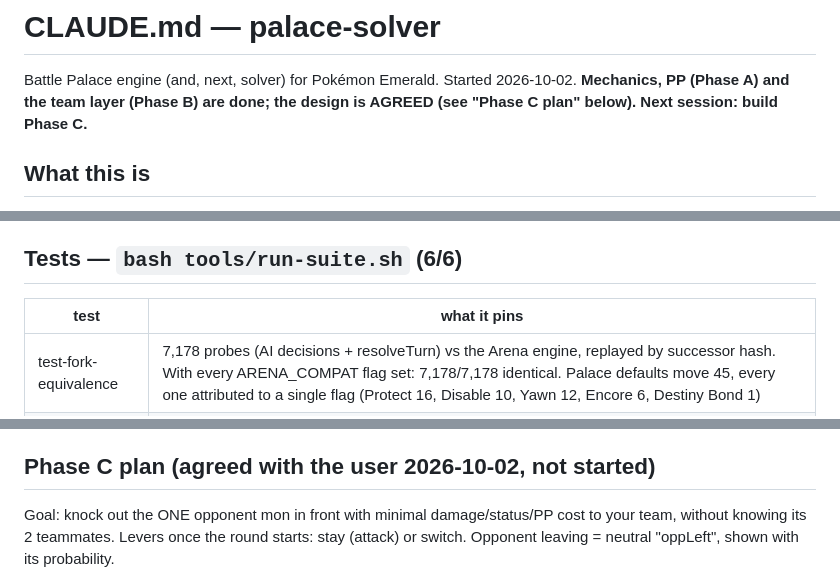
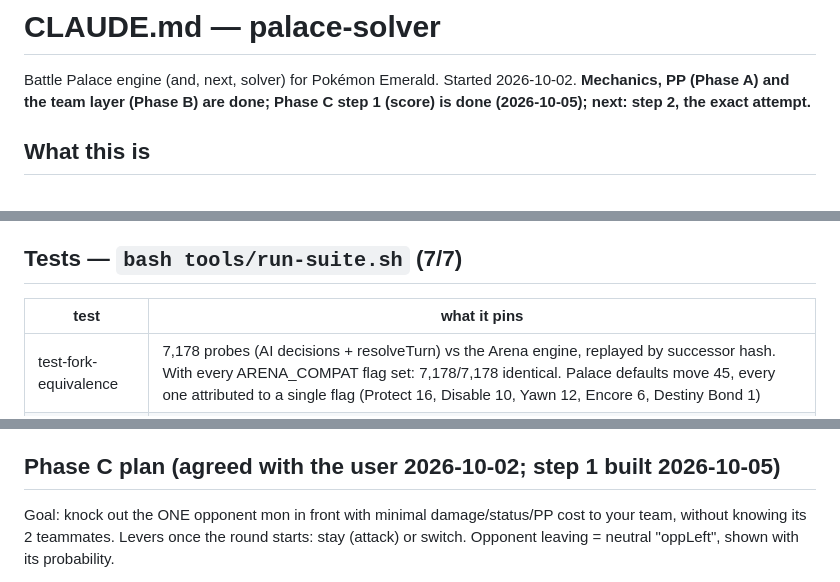
Before and after one commit to echen52/battle-palace-solver, a Markdown page: CLAUDE.md, 3 parts joined by grey strips. Rendered like a GitHub page.

Commit message:
CLAUDE.md: Phase C step 1 done
Co-Authored-By: Claude Opus 5.5 (1M context) <noreply@anthropic.com>

```diff
--- a/CLAUDE.md
+++ b/CLAUDE.md
@@ -2,7 +2,7 @@
 
 Battle Palace engine (and, next, solver) for Pokémon Emerald. Started
 2026-10-02. **Mechanics, PP (Phase A) and the team layer (Phase B) are done;
-the design is AGREED (see "Phase C plan" below). Next session: build Phase C.**
+Phase C step 1 (score) is done (2026-10-05); next: step 2, the exact attempt.**
 
 ## What this is
 
@@ -30,7 +30,7 @@ AI interpreter 3,872/3,873 ROM decisions). See `docs/PROVENANCE.md`. The fork:
    decay now resets after a non-Protect resulting move (Cmd_setprotectlike);
    Destiny Bond lasts until the user's own next action (CANCELER_FLAGS).
 
-## Tests — `bash tools/run-suite.sh` (6/6)
+## Tests — `bash tools/run-suite.sh` (7/7)
 
 | test | what it pins |
 |---|---|
@@ -65,7 +66,7 @@ Workflow rule learned the hard way: **commit before any mutation check** —
 - No emulator validation of the Palace layer yet (arena-solver/emu has the
   harness; Palace would need BATTLE_TYPE_PALACE battles).
 
-## Phase C plan (agreed with the user 2026-10-02, not started)
+## Phase C plan (agreed with the user 2026-10-02; step 1 built 2026-10-05)
 
 Goal: knock out the ONE opponent mon in front with minimal damage/status/PP
 cost to your team, without knowing its 2 teammates. Levers once the round
```
Also changed, not shown: other parts of CLAUDE.md (+1 -0 lines).
